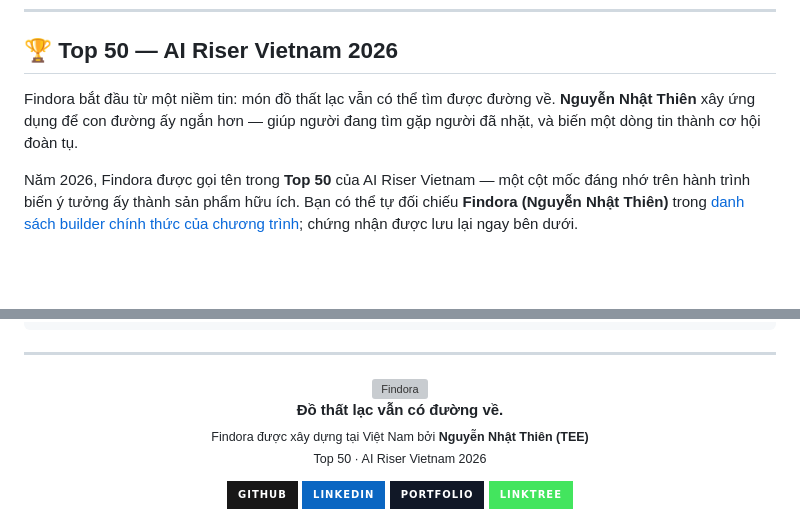
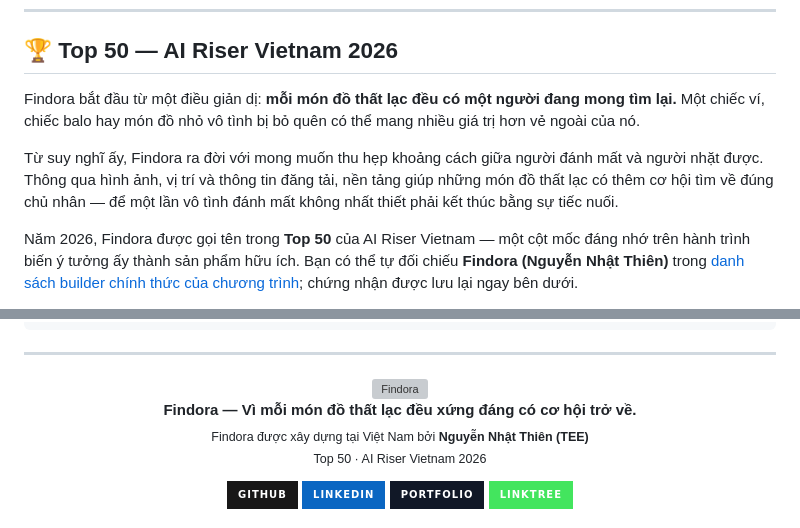
Before and after one commit to teehihi/findora-new, a Markdown page: README.md, 2 parts joined by grey strips. Drawn GitHub-style; badges without logos; blank space fills up the shorter version; grey boxes are pictures that could not be loaded.

Commit message:
docs(readme): refine Findora story and slogan

```diff
--- a/README.md
+++ b/README.md
@@ -27,7 +27,9 @@
 
 ## 🏆 Top 50 — AI Riser Vietnam 2026
 
-Findora bắt đầu từ một niềm tin: món đồ thất lạc vẫn có thể tìm được đường về. **Nguyễn Nhật Thiên** xây ứng dụng để con đường ấy ngắn hơn — giúp người đang tìm gặp người đã nhặt, và biến một dòng tin thành cơ hội đoàn tụ.
+Findora bắt đầu từ một điều giản dị: **mỗi món đồ thất lạc đều có một người đang mong tìm lại.** Một chiếc ví, chiếc balo hay món đồ nhỏ vô tình bị bỏ quên có thể mang nhiều giá trị hơn vẻ ngoài của nó.
+
+Từ suy nghĩ ấy, Findora ra đời với mong muốn thu hẹp khoảng cách giữa người đánh mất và người nhặt được. Thông qua hình ảnh, vị trí và thông tin đăng tải, nền tảng giúp những món đồ thất lạc có thêm cơ hội tìm về đúng chủ nhân — để một lần vô tình đánh mất không nhất thiết phải kết thúc bằng sự tiếc nuối.
 
 Năm 2026, Findora được gọi tên trong **Top 50** của AI Riser Vietnam — một cột mốc đáng nhớ trên hành trình biến ý tưởng ấy thành sản phẩm hữu ích. Bạn có thể tự đối chiếu **Findora (Nguyễn Nhật Thiên)** trong [danh sách builder chính thức của chương trình](https://rsvp.withgoogle.com/events/airiservietnam/home_vietnam); chứng nhận được lưu lại ngay bên dưới.
 
@@ -164,7 +166,7 @@ assets/readme/    # Banner, chứng nhận, video demo và ảnh UI cho README
 
 <p align="center">
   <img src="assets/images/icon.png" alt="Findora" width="76" /><br />
-  <strong>Đồ thất lạc vẫn có đường về.</strong><br />
+  <strong>Findora — Vì mỗi món đồ thất lạc đều xứng đáng có cơ hội trở về.</strong><br />
   <sub>Findora được xây dựng tại Việt Nam bởi <strong>Nguyễn Nhật Thiên (TEE)</strong><br />Top 50 · AI Riser Vietnam 2026</sub>
 </p>
 
```
